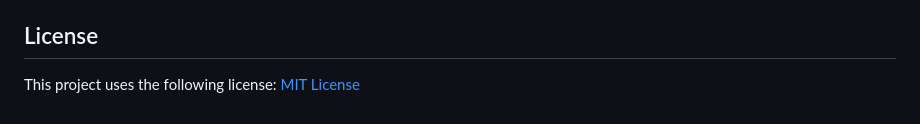
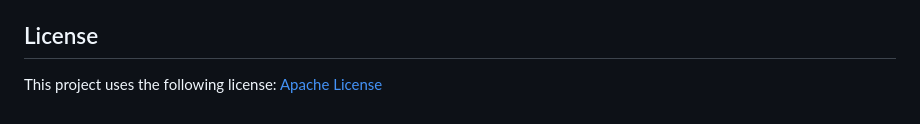
Before and after one commit to D2OKAY/simUI, a Markdown page: README.md, the part around the change. Drawn GitHub-style.

```diff
--- a/README.md
+++ b/README.md
@@ -76,4 +76,4 @@ This will create a distributable package in the `dist` directory.
 
 ## License
 
-This project uses the following license: [MIT License](LICENSE)
+This project uses the following license: [Apache License](LICENSE)
```
